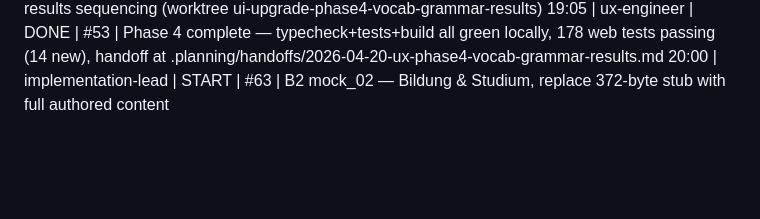
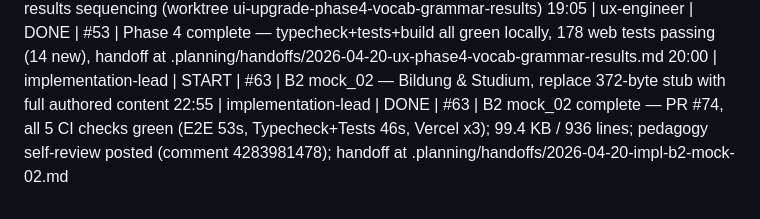
Before and after one commit to kirankbs/telc-fasttrack, a Markdown page: .planning/ACTIVITY-LOG.md, the part around the change. Drawn GitHub-style; blank space fills up the shorter version.

Commit message:
chore(activity-log): mark #63 B2 mock_02 DONE

```diff
--- a/.planning/ACTIVITY-LOG.md
+++ b/.planning/ACTIVITY-LOG.md
@@ -46,3 +46,4 @@ HH:MM | agent-name | START/DONE/BLOCKED | work-item-id | description
 18:30 | ux-engineer | START | #53 | Phase 4 — flashcards + grammar topic + results sequencing (worktree ui-upgrade-phase4-vocab-grammar-results)
 19:05 | ux-engineer | DONE  | #53 | Phase 4 complete — typecheck+tests+build all green locally, 178 web tests passing (14 new), handoff at .planning/handoffs/2026-04-20-ux-phase4-vocab-grammar-results.md
 20:00 | implementation-lead | START | #63 | B2 mock_02 — Bildung & Studium, replace 372-byte stub with full authored content
+22:55 | implementation-lead | DONE  | #63 | B2 mock_02 complete — PR #74, all 5 CI checks green (E2E 53s, Typecheck+Tests 46s, Vercel x3); 99.4 KB / 936 lines; pedagogy self-review posted (comment 4283981478); handoff at .planning/handoffs/2026-04-20-impl-b2-mock-02.md
```
